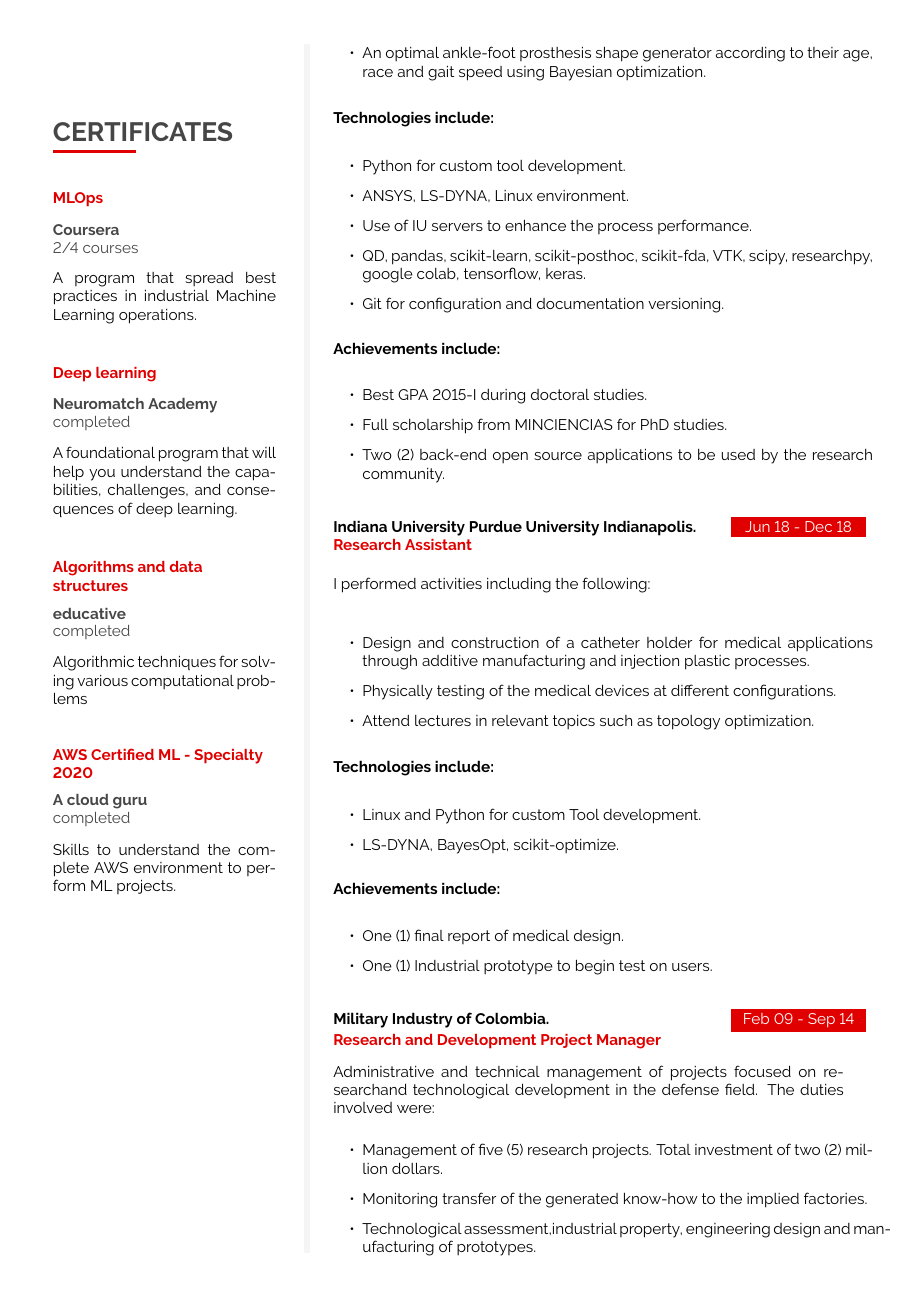
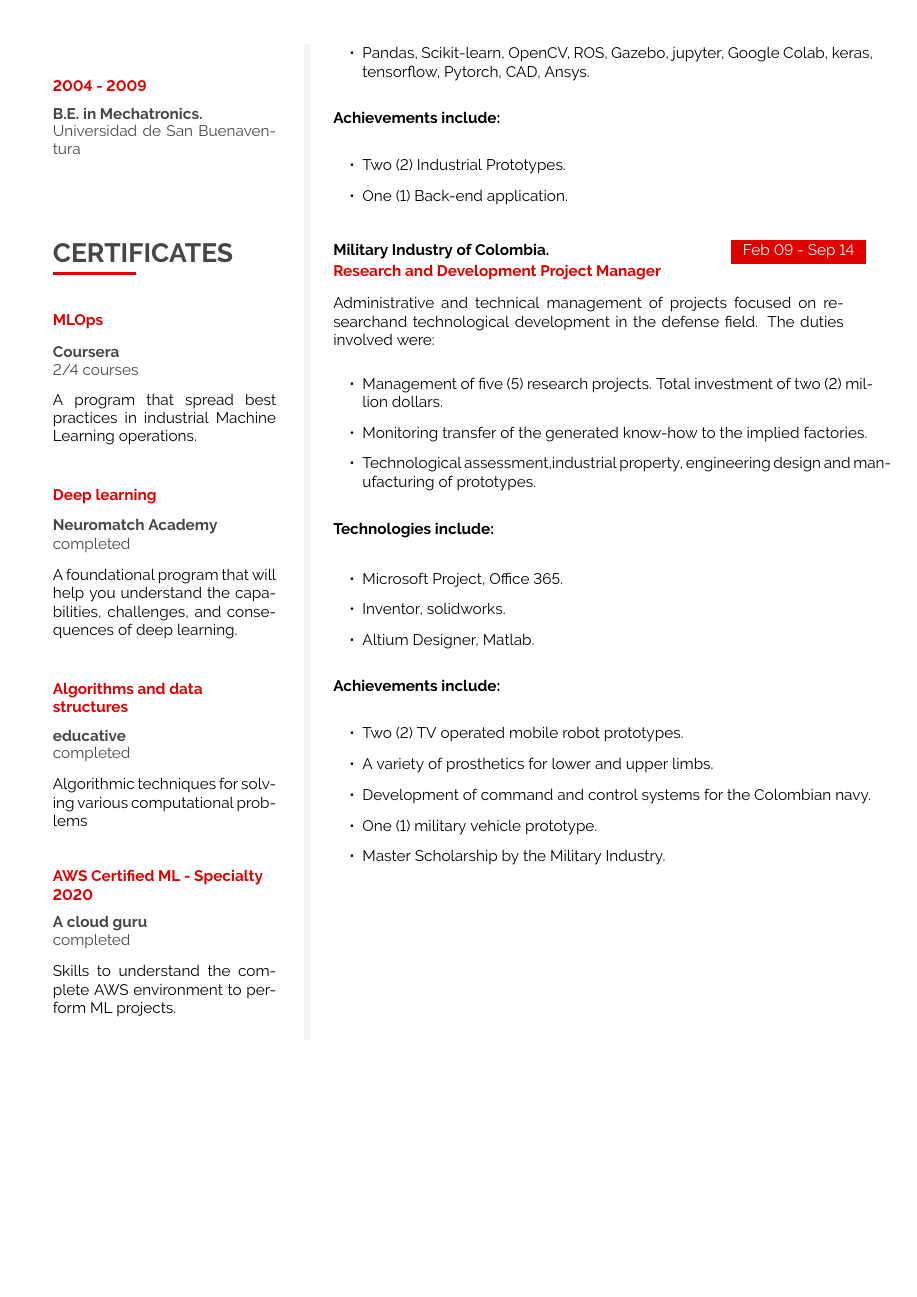
Before and after one commit to nikorose87/Data_Science_CV, a LaTeX document (Recent_version/main.tex): page 3 of 4 before the commit and page 3 of 3 after it. Compiled offline with pdfLaTeX.

```diff
--- a/Recent_version/main.tex
+++ b/Recent_version/main.tex
@@ -562,49 +575,6 @@
 	{\cvlist{
 		\item Two (2) Industrial Prototypes.
 		\item One (1) Back-end application.
-	}}
-
-\vfill\null
-\cvevent
-	{Aug 14 - Aug 19}
-	{Universidad Nacional de Colombia}
-	{Engineering Design researcher}
-	{Doctoral researcher focused on the analysis of the ankle dynamics \--- via big data scrapping \--- and design of ankle-foot prostheses using advanced design methods as surrogate models and transient simulations of solid materials.}
-	{\cvlist{
-		\item An ankle dynamic joint stiffness profile predictor from anthropomorphic measurements with ensemble algorithms.
-		\item An optimal ankle-foot prosthesis shape generator according to their age, race and gait speed using Bayesian optimization.
-	}}
-	{\cvlist {
-		\item Python for custom tool development.
-		\item ANSYS, LS-DYNA, Linux environment.
-		\item Use of IU servers to enhance the process performance.
-		\item QD, pandas, scikit-learn, scikit-posthoc, scikit-fda, VTK, scipy, researchpy, google colab, tensorflow, keras.
-		\item Git for configuration and documentation versioning.
-	}}
-	{\cvlist{
-		\item Best GPA 2015-I during doctoral studies.
-		\item Full scholarship from MINCIENCIAS for PhD studies.
-		\item Two (2) back-end open source applications to be used by the research community.
-	}}
-
-%\vfill\null
-\cvevent
-	{Jun 18 - Dec 18}
-	{Indiana University Purdue University Indianapolis.}
-	{Research Assistant}
-	{I performed activities including the following:}
-	{\cvlist{
-		\item Design and construction of a catheter holder for medical applications through additive manufacturing and injection plastic processes.
-		\item Physically testing of the medical devices at different configurations.
-		\item Attend lectures in relevant topics such as topology optimization.
-	}}
-	{\cvlist {
-		\item Linux and Python for custom Tool development.
-		\item LS-DYNA, BayesOpt, scikit-optimize.
-	}}
-	{\cvlist{
-		\item One (1) final report of medical design.
-		\item One (1) Industrial prototype to begin test on users.
 	}}
 
 %\vfill\null
```
Also changed, not shown: Recent_version/main.pdf, Recent_version/main.tex (31 more changed lines), 3 other files.
